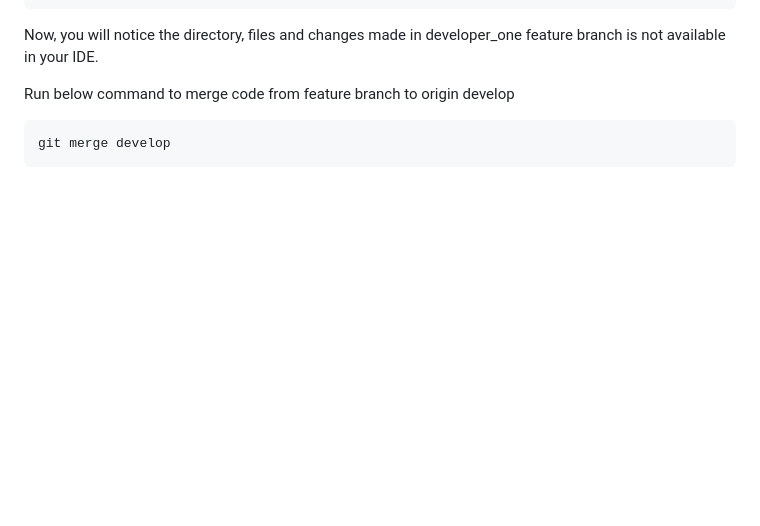
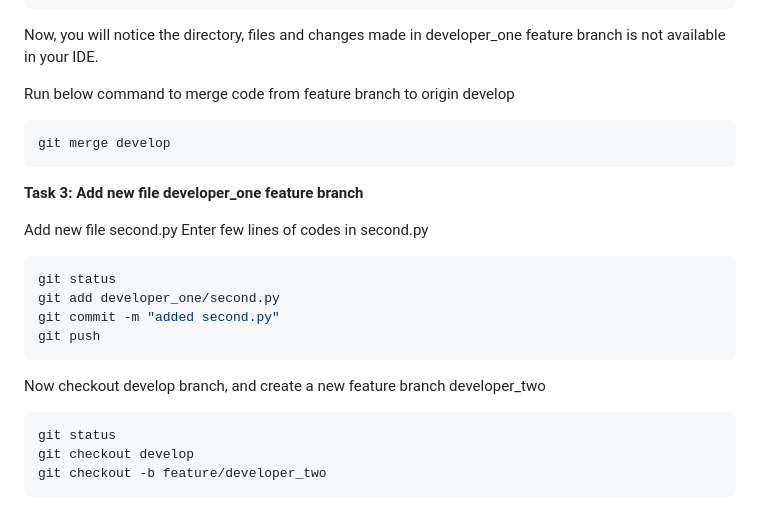
Before and after one commit to mahadevanvaradhan/git-tutorial, a Markdown page: README.md, the part around the change. GitHub-like rendering; blank space fills up the shorter version.

Commit message:
Feature/developer two - Added new file (#6)
* added

* added circle function

* added validation

* pulled latest

* added second.py

* added new step

---------

Co-authored-by: mahadevanio <mahadevan.varadhan@talentship.io>

````diff
--- a/README.md
+++ b/README.md
@@ -111,3 +111,24 @@ Run below command to merge code from feature branch to origin develop
 ```bash
 git merge develop
 ```
+
+**Task 3: Add new file developer_one feature branch**
+
+
+Add new file second.py
+Enter few lines of codes in second.py
+
+```bash
+git status
+git add developer_one/second.py
+git commit -m "added second.py"
+git push
+```
+
+Now checkout develop branch, and create a new feature branch developer_two
+
+```bash
+git status
+git checkout develop
+git checkout -b feature/developer_two
+```
````
